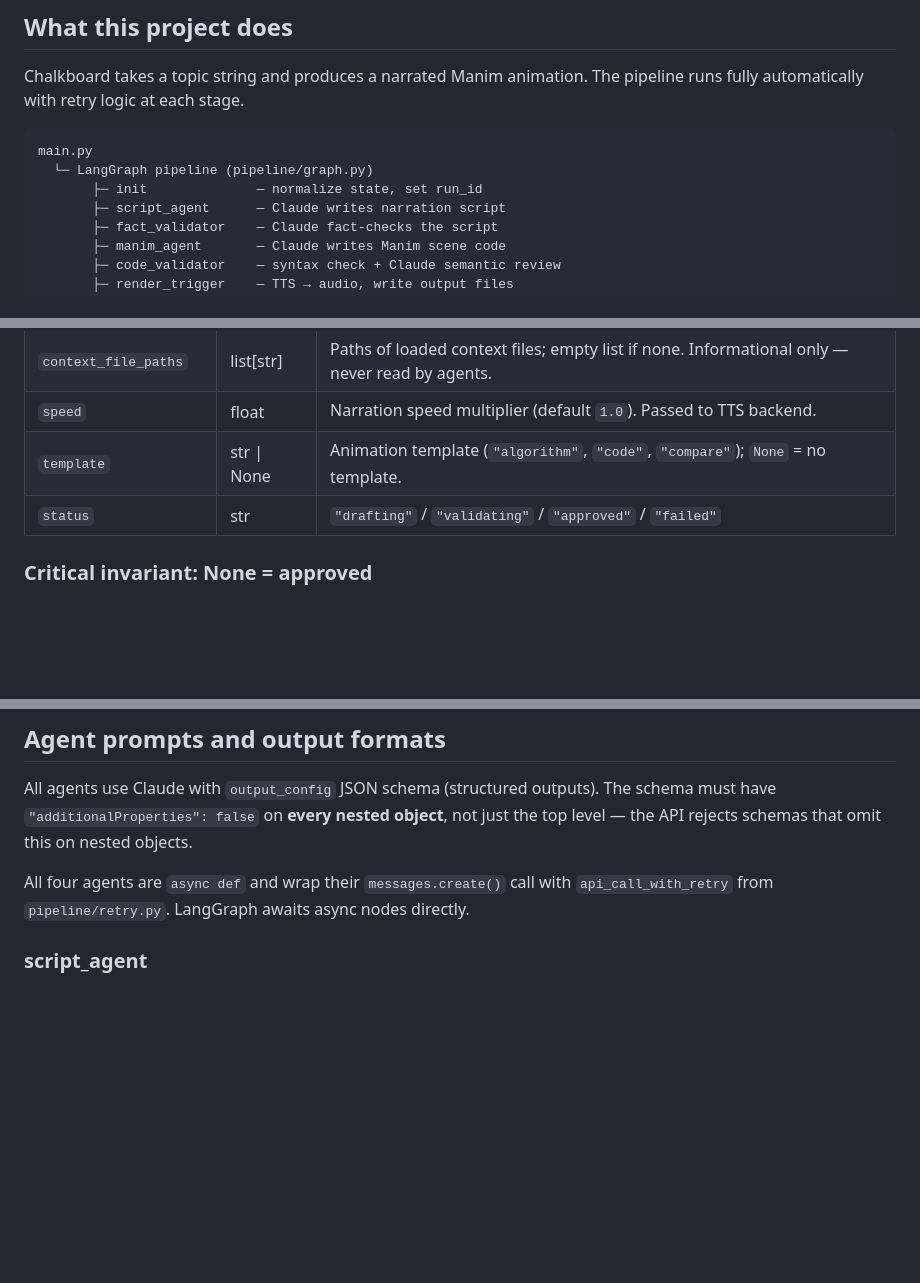
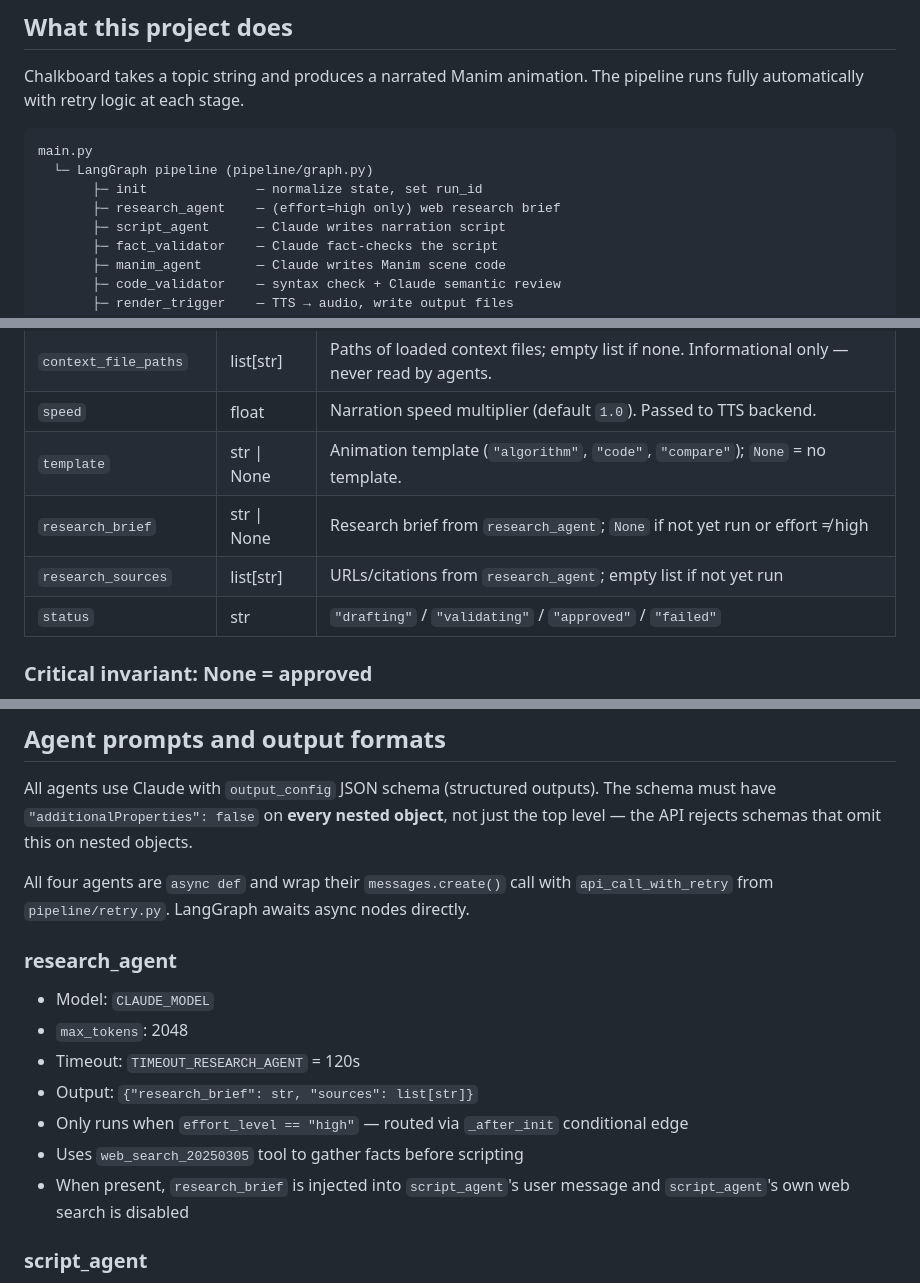
Before and after one commit to nicglazkov/Chalkboard, a Markdown page: CLAUDE.md, 3 parts joined by grey strips. Rendered like a GitHub page; blank space fills up the shorter version.

Commit message:
docs: document research_agent node, state fields, and graph routing
Co-Authored-By: Claude Sonnet 4.6 <noreply@anthropic.com>

```diff
--- a/CLAUDE.md
+++ b/CLAUDE.md
@@ -12,6 +12,7 @@ Chalkboard takes a topic string and produces a narrated Manim animation. The pip
 main.py
   └─ LangGraph pipeline (pipeline/graph.py)
        ├─ init              — normalize state, set run_id
+       ├─ research_agent    — (effort=high only) web research brief
        ├─ script_agent      — Claude writes narration script
        ├─ fact_validator    — Claude fact-checks the script
        ├─ manim_agent       — Claude writes Manim scene code
@@ -78,6 +79,8 @@ main.py               CLI entry point, async graph runner
 | `context_file_paths` | list[str] | Paths of loaded context files; empty list if none. Informational only — never read by agents. |
 | `speed` | float | Narration speed multiplier (default `1.0`). Passed to TTS backend. |
 | `template` | str \| None | Animation template (`"algorithm"`, `"code"`, `"compare"`); `None` = no template. |
+| `research_brief` | str \| None | Research brief from `research_agent`; `None` if not yet run or effort ≠ high |
+| `research_sources` | list[str] | URLs/citations from `research_agent`; empty list if not yet run |
 | `status` | str | `"drafting"` / `"validating"` / `"approved"` / `"failed"` |
 
 ### Critical invariant: None = approved
@@ -115,6 +118,15 @@ def _after_code_validator(state):
 All agents use Claude with `output_config` JSON schema (structured outputs). The schema must have `"additionalProperties": false` on **every nested object**, not just the top level — the API rejects schemas that omit this on nested objects.
 
 All four agents are `async def` and wrap their `messages.create()` call with `api_call_with_retry` from `pipeline/retry.py`. LangGraph awaits async nodes directly.
+
+### research_agent
+- Model: `CLAUDE_MODEL`
+- `max_tokens`: 2048
+- Timeout: `TIMEOUT_RESEARCH_AGENT` = 120s
+- Output: `{"research_brief": str, "sources": list[str]}`
+- Only runs when `effort_level == "high"` — routed via `_after_init` conditional edge
+- Uses `web_search_20250305` tool to gather facts before scripting
+- When present, `research_brief` is injected into `script_agent`'s user message and `script_agent`'s own web search is disabled
 
 ### script_agent
 - Model: `CLAUDE_MODEL` (claude-sonnet-4-6)
```
Also changed, not shown: other parts of CLAUDE.md (+1 -0 lines).
